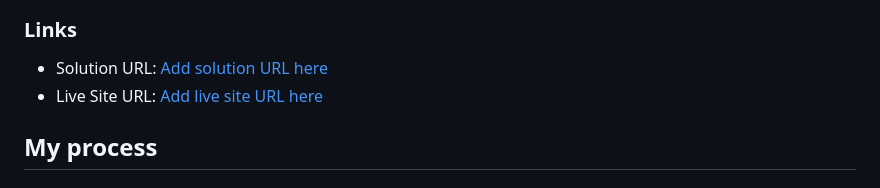
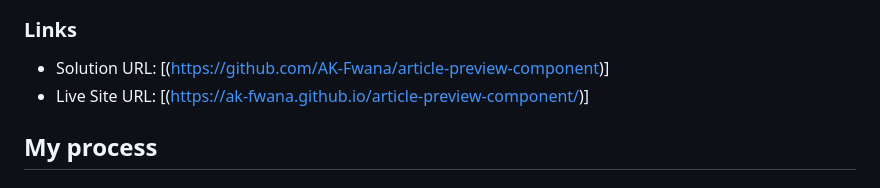
Before and after one commit to AK-Fwana/article-preview-component, a Markdown page: README.md, the part around the change. Drawn GitHub-style.

Commit message:
Update README links for consistency and clarity

```diff
--- a/README.md
+++ b/README.md
@@ -41,8 +41,8 @@ users should be able to:
 
 ### Links
 
-- Solution URL: [Add solution URL here](https://github.com/AK-Fwana/article-preview-component)
-- Live Site URL: [Add live site URL here](https://ak-fwana.github.io/article-preview-component/)
+- Solution URL: [(https://github.com/AK-Fwana/article-preview-component)]
+- Live Site URL: [(https://ak-fwana.github.io/article-preview-component/)]
 
 ## My process
 
```
